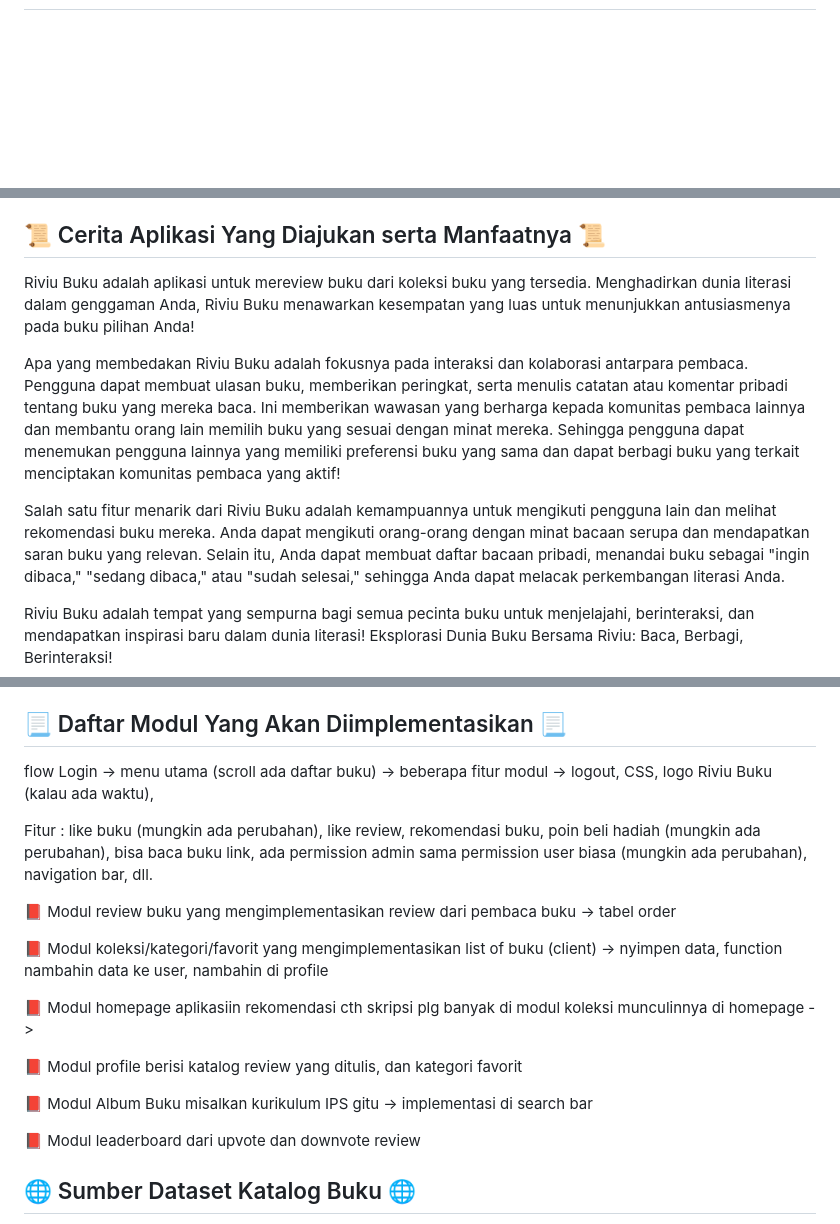
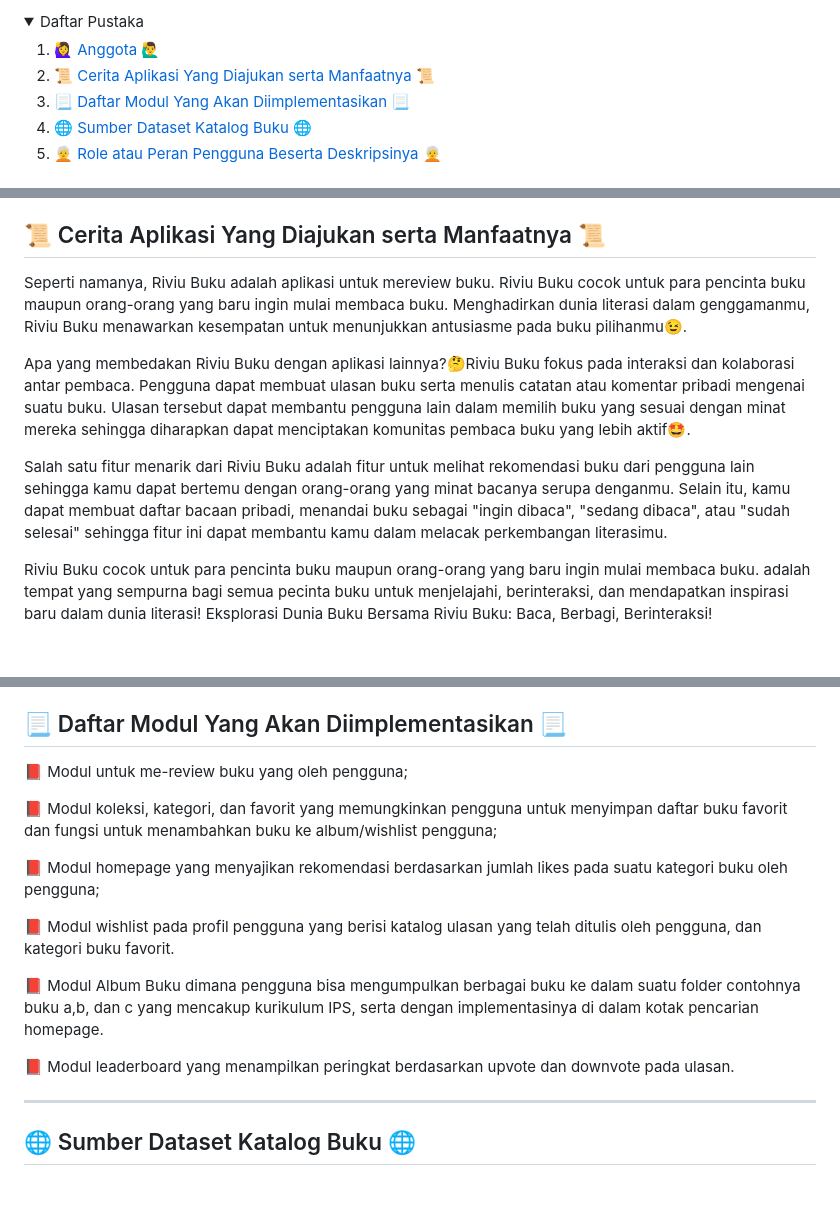
Before and after one commit to Riviu-Buku/riviu-buku, a Markdown page: README.md, 3 parts joined by grey strips. Rendered like a GitHub page; folded sections open; blank space fills up the shorter version.

```diff
--- a/README.md
+++ b/README.md
@@ -2,0 +23,21 @@
+<details>
+  <summary>Daftar Pustaka</summary>
+  <ol>
+    <li>
+      <a href="#anggota">🙋‍♀️ Anggota 🙋‍♂️</a>
+    </li>
+    <li>
+      <a href="#cerita">📜 Cerita Aplikasi Yang Diajukan serta Manfaatnya 📜</a>
+    </li>
+    <li>
+      <a href="#daftar-modul">📃 Daftar Modul Yang Akan Diimplementasikan 📃</a>
+    </li>
+    <li>
+      <a href="#dataset">🌐 Sumber Dataset Katalog Buku 🌐</a>
+    </li>
+    <li>
+      <a href="#role">🧑‍🦳 Role atau Peran Pengguna Beserta Deskripsinya 🧑‍🦳</a>
+    </li>
+  </ol>
+</details>
+
@@ -10,9 +58,11 @@
 ## 📜 Cerita Aplikasi Yang Diajukan serta Manfaatnya 📜
-Riviu Buku adalah aplikasi untuk mereview buku dari koleksi buku yang tersedia. Menghadirkan dunia literasi dalam genggaman Anda, Riviu Buku menawarkan kesempatan yang luas untuk menunjukkan antusiasmenya pada buku pilihan Anda!
+Seperti namanya, Riviu Buku adalah aplikasi untuk mereview buku. Riviu Buku cocok untuk para pencinta buku maupun orang-orang yang baru ingin mulai membaca buku.
+Menghadirkan dunia literasi dalam genggamanmu, Riviu Buku menawarkan kesempatan untuk menunjukkan antusiasme pada buku pilihanmu😉.
 
-Apa yang membedakan Riviu Buku adalah fokusnya pada interaksi dan kolaborasi antarpara pembaca. Pengguna dapat membuat ulasan buku, memberikan peringkat, serta menulis catatan atau komentar pribadi tentang buku yang mereka baca. Ini memberikan wawasan yang berharga kepada komunitas pembaca lainnya dan membantu orang lain memilih buku yang sesuai dengan minat mereka. Sehingga pengguna dapat menemukan pengguna lainnya yang memiliki preferensi buku yang sama dan dapat berbagi buku yang terkait menciptakan komunitas pembaca yang aktif!
+Apa yang membedakan Riviu Buku dengan aplikasi lainnya?🤔Riviu Buku fokus pada interaksi dan kolaborasi antar pembaca. Pengguna dapat membuat ulasan buku serta menulis catatan atau komentar pribadi mengenai suatu buku. Ulasan tersebut dapat membantu pengguna lain dalam memilih buku yang sesuai dengan minat mereka sehingga diharapkan dapat menciptakan komunitas pembaca buku yang lebih aktif🤩.
 
-Salah satu fitur menarik dari Riviu Buku adalah kemampuannya untuk mengikuti pengguna lain dan melihat rekomendasi buku mereka. Anda dapat mengikuti orang-orang dengan minat bacaan serupa dan mendapatkan saran buku yang relevan. Selain itu, Anda dapat membuat daftar bacaan pribadi, menandai buku sebagai "ingin dibaca," "sedang dibaca," atau "sudah selesai," sehingga Anda dapat melacak perkembangan literasi Anda.
+Salah satu fitur menarik dari Riviu Buku adalah fitur untuk melihat rekomendasi buku dari pengguna lain sehingga kamu dapat bertemu dengan orang-orang yang minat bacanya serupa denganmu. Selain itu, kamu dapat membuat daftar bacaan pribadi, menandai buku sebagai "ingin dibaca", "sedang dibaca", atau "sudah selesai" sehingga fitur ini dapat membantu kamu dalam melacak perkembangan literasimu.
 
-Riviu Buku adalah tempat yang sempurna bagi semua pecinta buku untuk menjelajahi, berinteraksi, dan mendapatkan inspirasi baru dalam dunia literasi! Eksplorasi Dunia Buku Bersama Riviu: Baca, Berbagi, Berinteraksi!
+Riviu Buku cocok untuk para pencinta buku maupun orang-orang yang baru ingin mulai membaca buku.
+adalah tempat yang sempurna bagi semua pecinta buku untuk menjelajahi, berinteraksi, dan mendapatkan inspirasi baru dalam dunia literasi! Eksplorasi Dunia Buku Bersama Riviu Buku: Baca, Berbagi, Berinteraksi!
 
@@ -19,18 +71,17 @@ Riviu Buku adalah tempat yang sempurna bagi semua pecinta buku untuk menjelajahi
 
 ## 📃 Daftar Modul Yang Akan Diimplementasikan 📃
 
-flow
-Login -> menu utama (scroll ada daftar buku) -> beberapa fitur modul -> logout, CSS, logo Riviu Buku (kalau ada waktu),
+<p>📕 Modul untuk me-review buku yang oleh pengguna;</p>
+<p>📕 Modul koleksi, kategori, dan favorit yang memungkinkan pengguna untuk menyimpan daftar buku favorit dan fungsi untuk menambahkan buku ke album/wishlist pengguna;</p>
+<p>📕 Modul homepage yang menyajikan rekomendasi berdasarkan jumlah likes pada suatu kategori buku oleh pengguna;</p>
+<p>📕 Modul wishlist pada profil pengguna yang berisi katalog ulasan yang telah ditulis oleh pengguna, dan kategori buku favorit.</p>
+<p>📕 Modul Album Buku dimana pengguna bisa mengumpulkan berbagai buku ke dalam suatu folder contohnya buku a,b, dan c yang mencakup kurikulum IPS, serta dengan implementasinya di dalam kotak pencarian homepage.</p>
+<p>📕 Modul leaderboard yang menampilkan peringkat berdasarkan upvote dan downvote pada ulasan.</p>
 
-Fitur : like buku (mungkin ada perubahan), like review, rekomendasi buku, poin beli hadiah (mungkin ada perubahan), bisa baca buku link, ada permission admin sama permission user biasa (mungkin ada perubahan), navigation bar, dll.
+<p></p>
 
-<p>📕 Modul review buku yang mengimplementasikan review dari pembaca buku -> tabel order </p>
-<p>📕 Modul koleksi/kategori/favorit yang mengimplementasikan list of buku (client) -> nyimpen data, function nambahin data ke user, nambahin di profile </p>
-<p>📕 Modul homepage aplikasiin rekomendasi cth skripsi plg banyak di modul koleksi munculinnya di homepage -> </p>
-<p>📕 Modul profile berisi katalog review yang ditulis, dan kategori favorit </p>
-<p>📕 Modul Album Buku misalkan kurikulum IPS gitu -> implementasi di search bar </p>
-<p>📕 Modul leaderboard dari upvote dan downvote review </p>
-
+<hr>
+<a name="dataset"></a>
 
 ## 🌐 Sumber Dataset Katalog Buku 🌐
 Google Books API: https://developers.google.com/books/ karena sesuai dengan modul-modul yang ingin kita implementasikan serta tambahan aplikasi Riviu dimana bisa memberikan ulasan dan menciptakan komunitas.
```
Also changed, not shown: other parts of README.md (+35 -1 lines).
